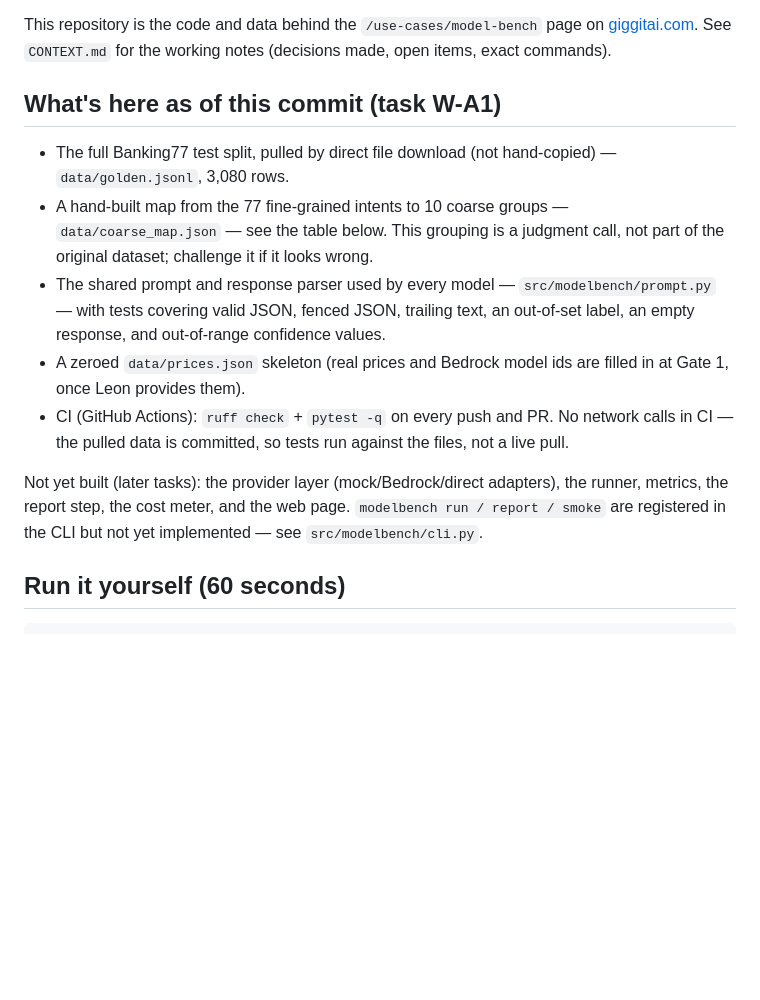
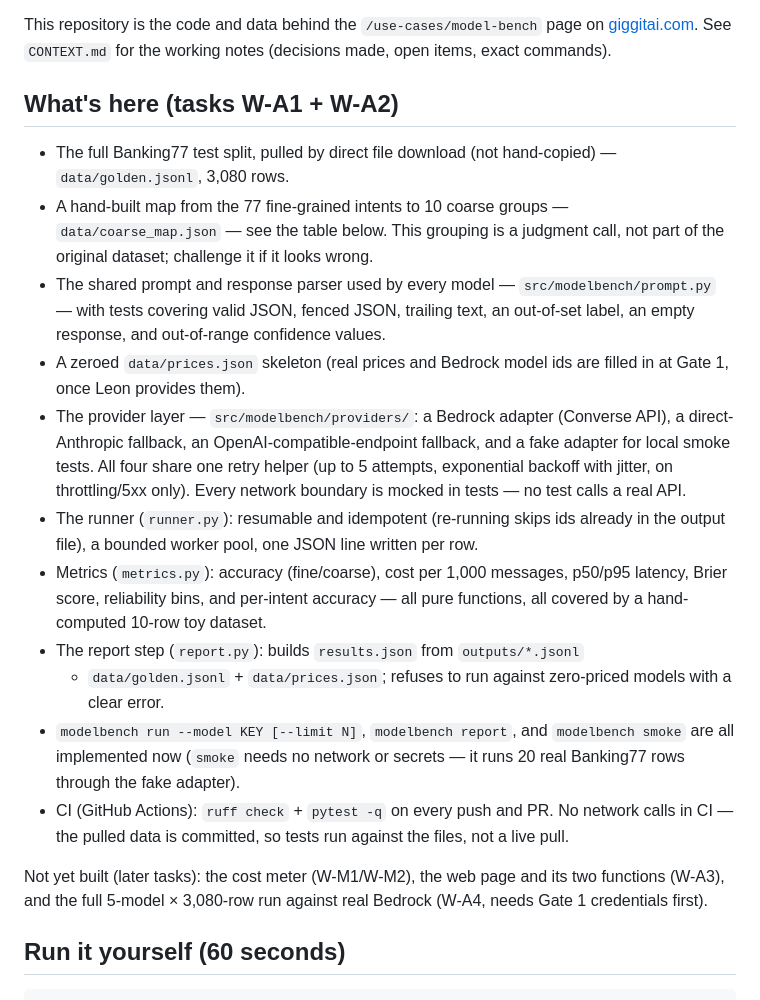
Before and after one commit to alphan-ml/model-bench, a Markdown page: README.md, the part around the change. GitHub-like rendering; blank space fills up the shorter version.

```diff
--- a/README.md
+++ b/README.md
@@ -9,7 +9,7 @@ This repository is the code and data behind the `/use-cases/model-bench` page
 on [giggitai.com](https://giggitai.com). See `CONTEXT.md` for the working
 notes (decisions made, open items, exact commands).
 
-## What's here as of this commit (task W-A1)
+## What's here (tasks W-A1 + W-A2)
 
 - The full Banking77 test split, pulled by direct file download (not
   hand-copied) — `data/golden.jsonl`, 3,080 rows.
@@ -22,14 +22,31 @@ notes (decisions made, open items, exact commands).
   confidence values.
 - A zeroed `data/prices.json` skeleton (real prices and Bedrock model ids are
   filled in at Gate 1, once Leon provides them).
+- The provider layer — `src/modelbench/providers/`: a Bedrock adapter
+  (Converse API), a direct-Anthropic fallback, an OpenAI-compatible-endpoint
+  fallback, and a fake adapter for local smoke tests. All four share one
+  retry helper (up to 5 attempts, exponential backoff with jitter, on
+  throttling/5xx only). Every network boundary is mocked in tests — no test
+  calls a real API.
+- The runner (`runner.py`): resumable and idempotent (re-running skips ids
+  already in the output file), a bounded worker pool, one JSON line written
+  per row.
+- Metrics (`metrics.py`): accuracy (fine/coarse), cost per 1,000 messages,
+  p50/p95 latency, Brier score, reliability bins, and per-intent accuracy —
+  all pure functions, all covered by a hand-computed 10-row toy dataset.
+- The report step (`report.py`): builds `results.json` from `outputs/*.jsonl`
+  + `data/golden.jsonl` + `data/prices.json`; refuses to run against
+  zero-priced models with a clear error.
+- `modelbench run --model KEY [--limit N]`, `modelbench report`, and
+  `modelbench smoke` are all implemented now (`smoke` needs no network or
+  secrets — it runs 20 real Banking77 rows through the fake adapter).
 - CI (GitHub Actions): `ruff check` + `pytest -q` on every push and PR. No
   network calls in CI — the pulled data is committed, so tests run against
   the files, not a live pull.
 
-Not yet built (later tasks): the provider layer (mock/Bedrock/direct
-adapters), the runner, metrics, the report step, the cost meter, and the web
-page. `modelbench run / report / smoke` are registered in the CLI but not yet
-implemented — see `src/modelbench/cli.py`.
+Not yet built (later tasks): the cost meter (W-M1/W-M2), the web page and its
+two functions (W-A3), and the full 5-model × 3,080-row run against real
+Bedrock (W-A4, needs Gate 1 credentials first).
 
 ## Run it yourself (60 seconds)
 
```
Also changed, not shown: CONTEXT.md (+62 -2 lines).
